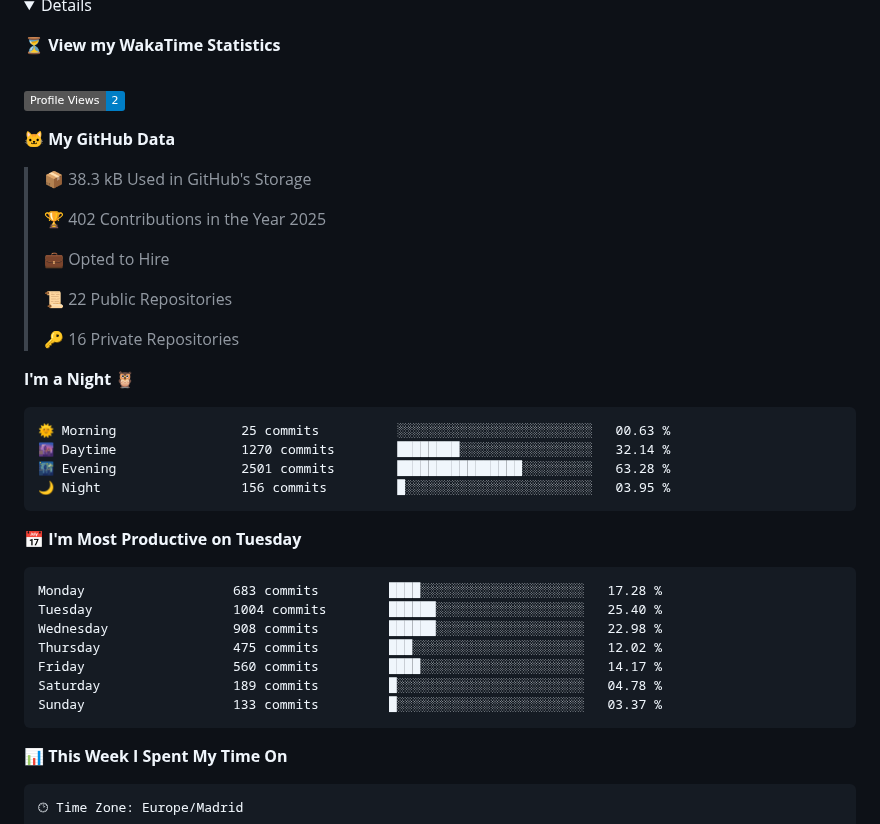
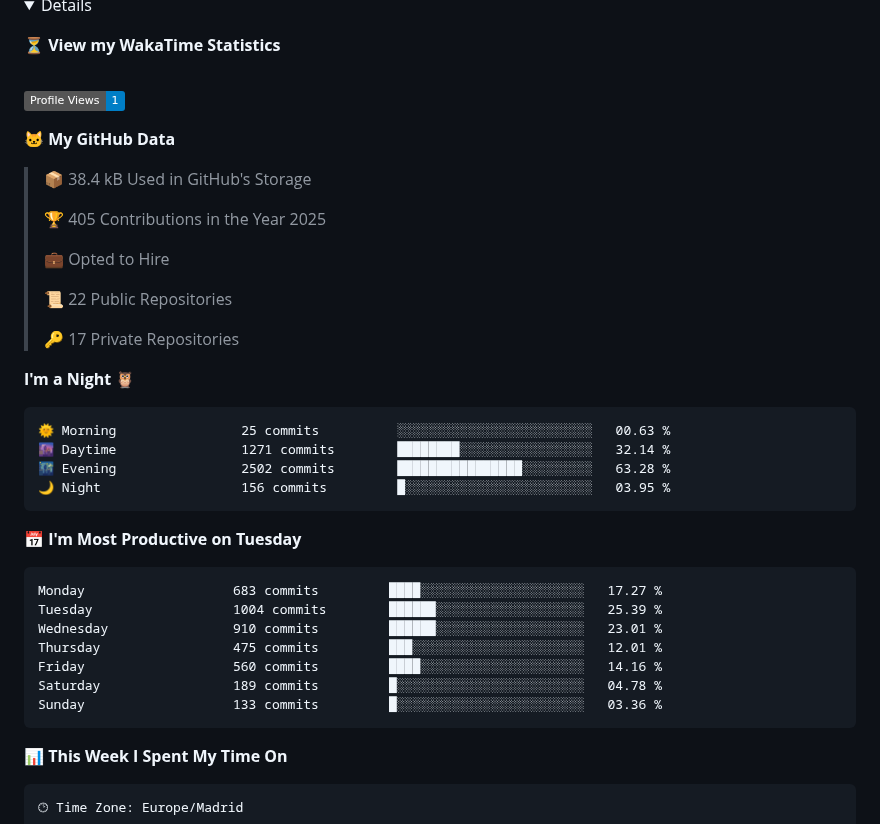
Before and after one commit to jandrana/jandrana, a Markdown page: README.md, the part around the change. Rendered like a GitHub page; folded sections open; badges without logos.

Commit message:
Updated waka readme stats

````diff
--- a/README.md
+++ b/README.md
@@ -83,38 +83,38 @@ https://github.community/t/support-theme-context-for-images-in-light-vs-dark-mod
 
 <!-- Waka Generated Statistics-->
 <!--START_SECTION:waka-->
-![Profile Views](http://img.shields.io/badge/Profile%20Views-2-blue)
+![Profile Views](http://img.shields.io/badge/Profile%20Views-1-blue)
 
 **🐱 My GitHub Data**
 
-> 📦 38.3 kB Used in GitHub's Storage
+> 📦 38.4 kB Used in GitHub's Storage
  >
-> 🏆 402 Contributions in the Year 2025
+> 🏆 405 Contributions in the Year 2025
  >
 > 💼 Opted to Hire
  >
 > 📜 22 Public Repositories
  >
-> 🔑 16 Private Repositories
+> 🔑 17 Private Repositories
  >
 **I'm a Night 🦉**
 
 ```text
 🌞 Morning                25 commits          ░░░░░░░░░░░░░░░░░░░░░░░░░   00.63 %
-🌆 Daytime                1270 commits        ████████░░░░░░░░░░░░░░░░░   32.14 %
-🌃 Evening                2501 commits        ████████████████░░░░░░░░░   63.28 %
+🌆 Daytime                1271 commits        ████████░░░░░░░░░░░░░░░░░   32.14 %
+🌃 Evening                2502 commits        ████████████████░░░░░░░░░   63.28 %
 🌙 Night                  156 commits         █░░░░░░░░░░░░░░░░░░░░░░░░   03.95 %
 ```
 📅 **I'm Most Productive on Tuesday**
 
 ```text
-Monday                   683 commits         ████░░░░░░░░░░░░░░░░░░░░░   17.28 %
-Tuesday                  1004 commits        ██████░░░░░░░░░░░░░░░░░░░   25.40 %
-Wednesday                908 commits         ██████░░░░░░░░░░░░░░░░░░░   22.98 %
-Thursday                 475 commits         ███░░░░░░░░░░░░░░░░░░░░░░   12.02 %
-Friday                   560 commits         ████░░░░░░░░░░░░░░░░░░░░░   14.17 %
+Monday                   683 commits         ████░░░░░░░░░░░░░░░░░░░░░   17.27 %
+Tuesday                  1004 commits        ██████░░░░░░░░░░░░░░░░░░░   25.39 %
+Wednesday                910 commits         ██████░░░░░░░░░░░░░░░░░░░   23.01 %
+Thursday                 475 commits         ███░░░░░░░░░░░░░░░░░░░░░░   12.01 %
+Friday                   560 commits         ████░░░░░░░░░░░░░░░░░░░░░   14.16 %
 Saturday                 189 commits         █░░░░░░░░░░░░░░░░░░░░░░░░   04.78 %
-Sunday                   133 commits         █░░░░░░░░░░░░░░░░░░░░░░░░   03.37 %
+Sunday                   133 commits         █░░░░░░░░░░░░░░░░░░░░░░░░   03.36 %
 ```
 
 
````
